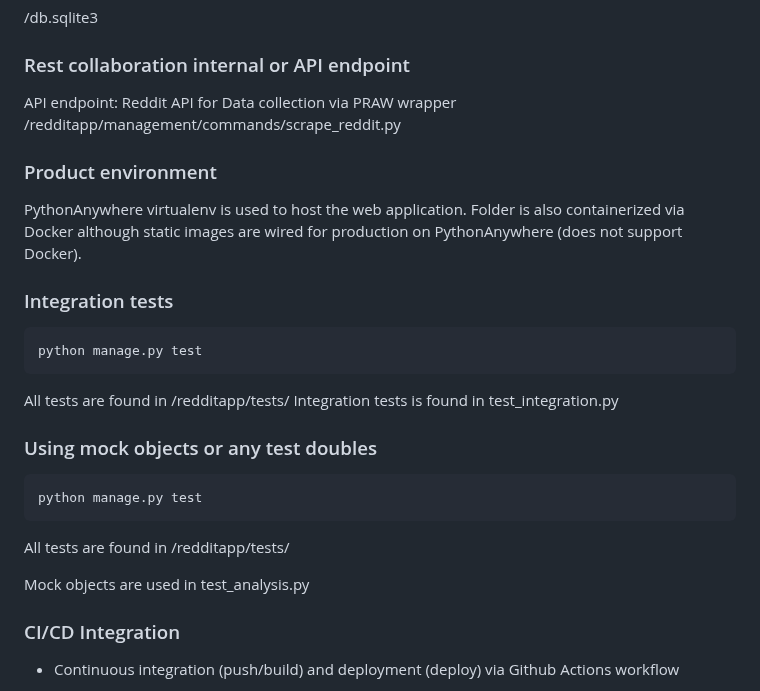
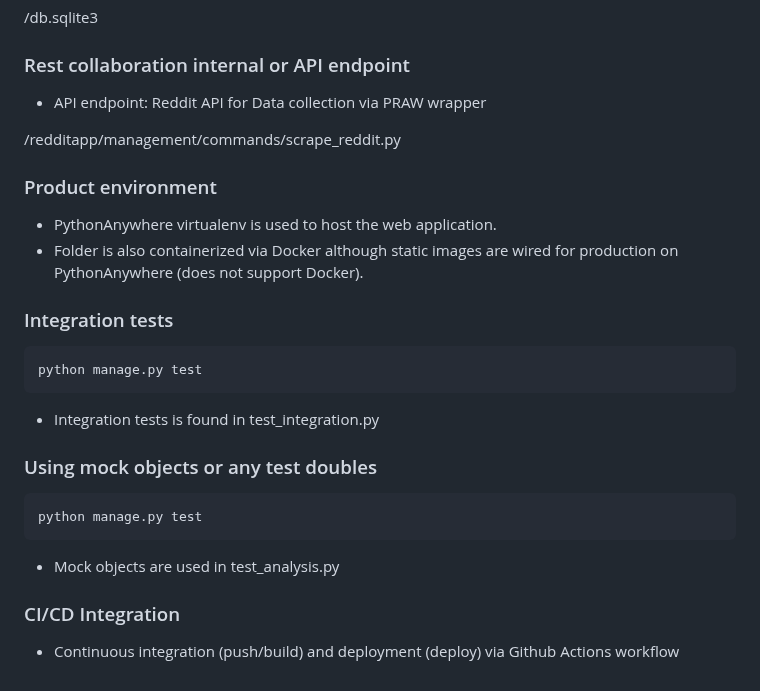
Before and after one commit to sgjustino/Reddit-Scraping-Sentiment-Analysis, a Markdown page: README.md, the part around one of its changes. Rendered like a GitHub page.

````diff
--- a/README.md
+++ b/README.md
@@ -95,27 +95,27 @@ python manage.py test
 /db.sqlite3
 
 ### Rest collaboration internal or API endpoint
-API endpoint: Reddit API for Data collection via PRAW wrapper
+* API endpoint: Reddit API for Data collection via PRAW wrapper
+
 /redditapp/management/commands/scrape_reddit.py
 
 ### Product environment
-PythonAnywhere virtualenv is used to host the web application.
-Folder is also containerized via Docker although static images are wired for production on PythonAnywhere (does not support Docker).
+* PythonAnywhere virtualenv is used to host the web application.
+* Folder is also containerized via Docker although static images are wired for production on PythonAnywhere (does not support Docker).
 
 ### Integration tests
 ```bash
 python manage.py test
 ```
-All tests are found in /redditapp/tests/
-Integration tests is found in test_integration.py
+
+* Integration tests is found in test_integration.py
 
 ### Using mock objects or any test doubles
 ```bash
 python manage.py test
 ```
-All tests are found in /redditapp/tests/
 
-Mock objects are used in test_analysis.py
+* Mock objects are used in test_analysis.py
 
 ### CI/CD Integration
 * Continuous integration (push/build) and deployment (deploy) via Github Actions workflow
````
Also changed, not shown: other parts of README.md (+1 -1 lines).
